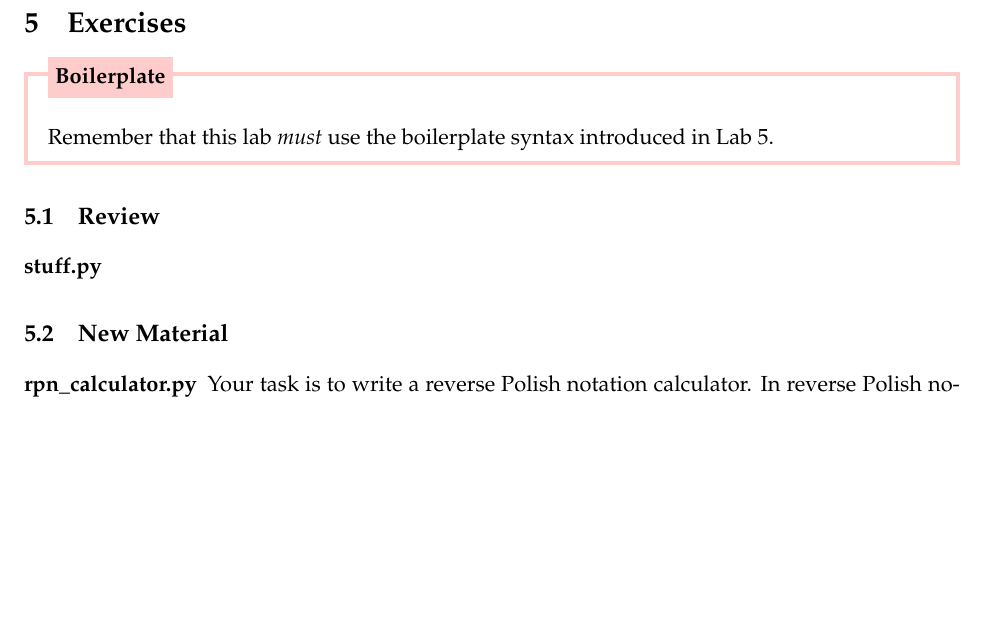
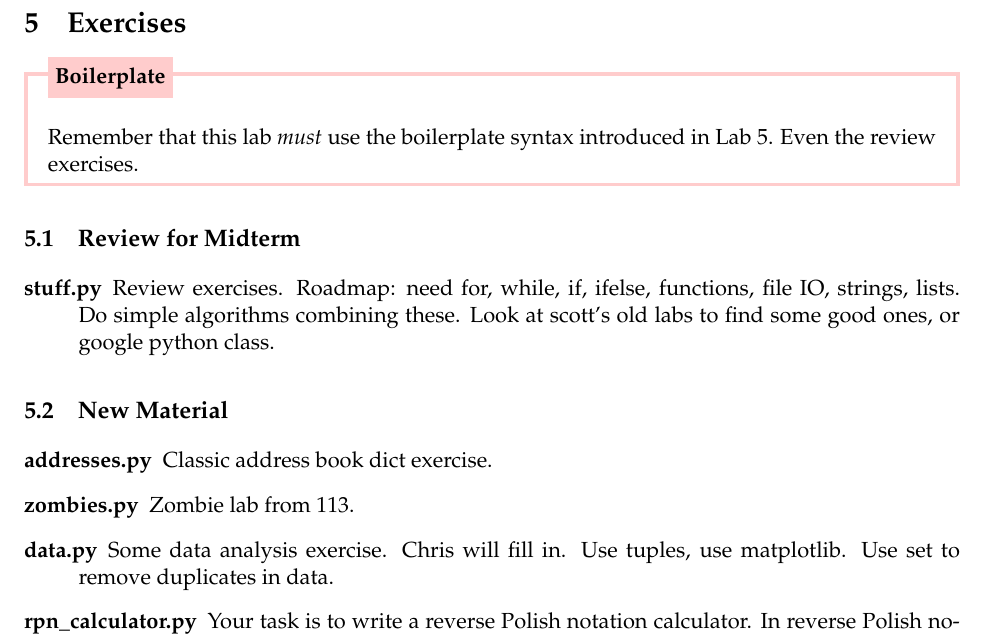
Before and after one commit to NMTPythonistas/nmt_python_labs, a LaTeX document (new_labs/lab6.tex): part of page 6 of 8, cut so that both start at the same text, the shorter picture padded with empty space. Compiled offline with pdfLaTeX.

Commit message:
Added some exercise suggestions. Not fully written out yet.

```diff
--- a/new_labs/lab6.tex
+++ b/new_labs/lab6.tex
@@ -219,18 +219,27 @@ element of the list. For example:
 
 \begin{warningbox}{Boilerplate}
   Remember that this lab \emph{must} use the
-  boilerplate syntax introduced in Lab~5.
+  boilerplate syntax introduced in Lab~5. Even the review exercises.
 \end{warningbox}
 
-\subsection{Review}
+\subsection{Review for Midterm}
 
 \begin{description}
-  \item[stuff.py]
+  \item[stuff.py] Review exercises. Roadmap: need for, while, if, ifelse,
+    functions, file IO, strings, lists. Do simple algorithms combining these.
+    Look at scott's old labs to find some good ones, or google python class.
 \end{description}
 
 \subsection{New Material}
 
 \begin{description}
+  \item[addresses.py] Classic address book dict exercise.
+
+  \item[zombies.py] Zombie lab from 113.
+
+  \item[data.py] Some data analysis exercise. Chris will fill in. Use tuples,
+    use matplotlib. Use set to remove duplicates in data.
+
   \item[rpn\_calculator.py] Your task is to write a reverse Polish notation
     calculator. In reverse Polish notation (also HP
     calculator notation), mathematical expressions are written with the operator
```
